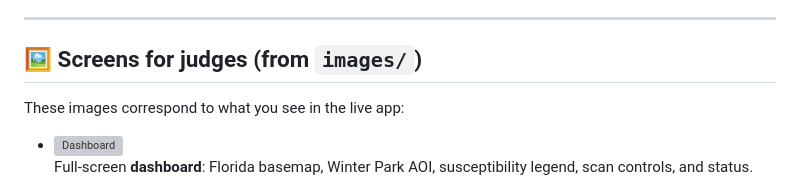
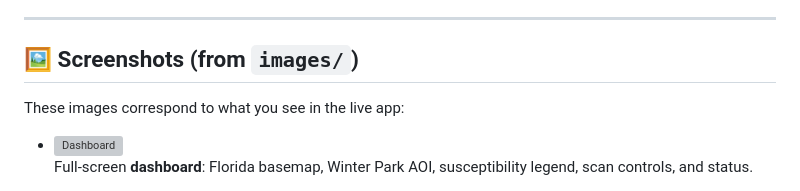
Before and after one commit to omuili/Karst-Intelligence-Agent, a Markdown page: README.md, the part around the change. Rendered like a GitHub page; grey boxes are pictures that could not be loaded.

```diff
--- a/README.md
+++ b/README.md
@@ -32,7 +32,7 @@ The system combines an XGBoost susceptibility model with **Google Gemini 3** for
 
 ---
 
-## 🖼 Screens for judges (from `images/`)
+## 🖼 Screenshots (from `images/`)
 
 These images correspond to what you see in the live app:
 
```
